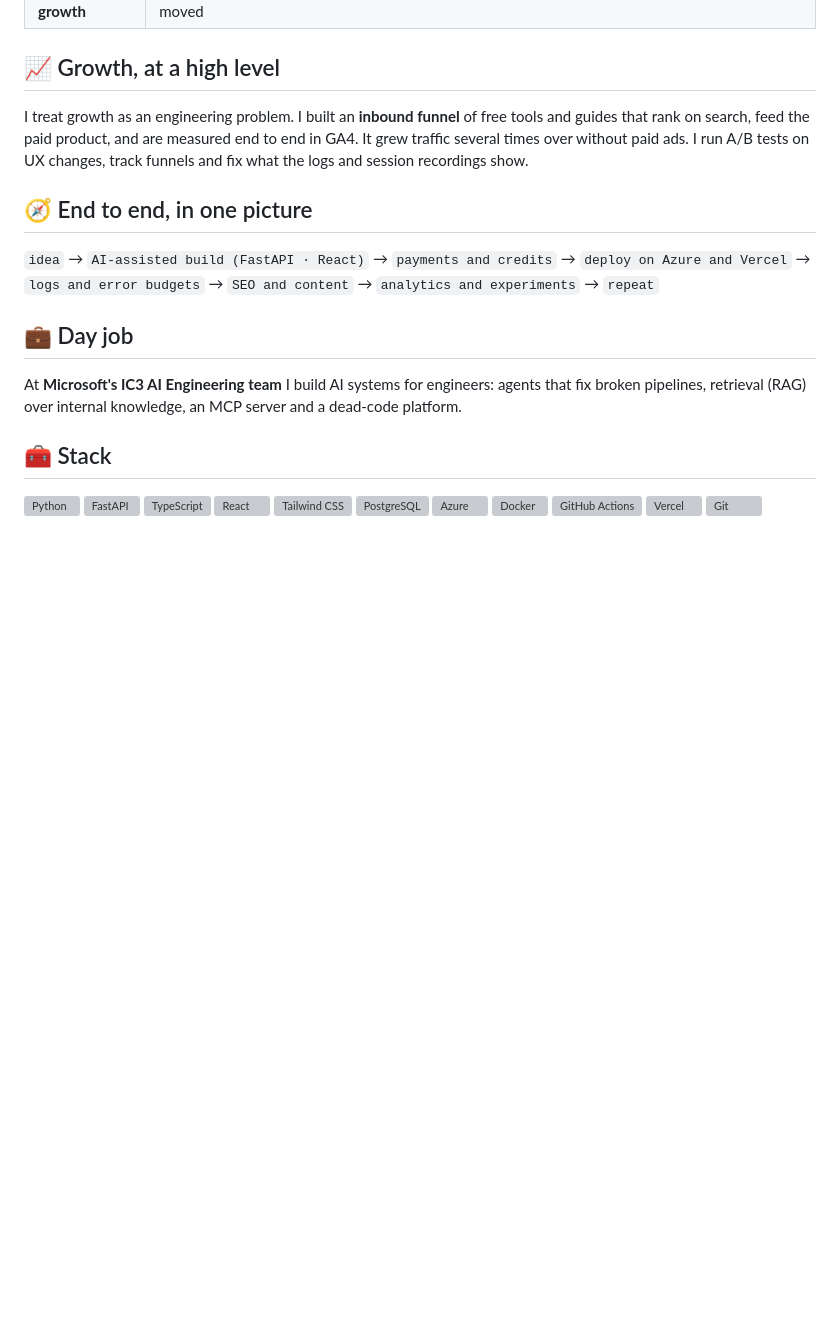
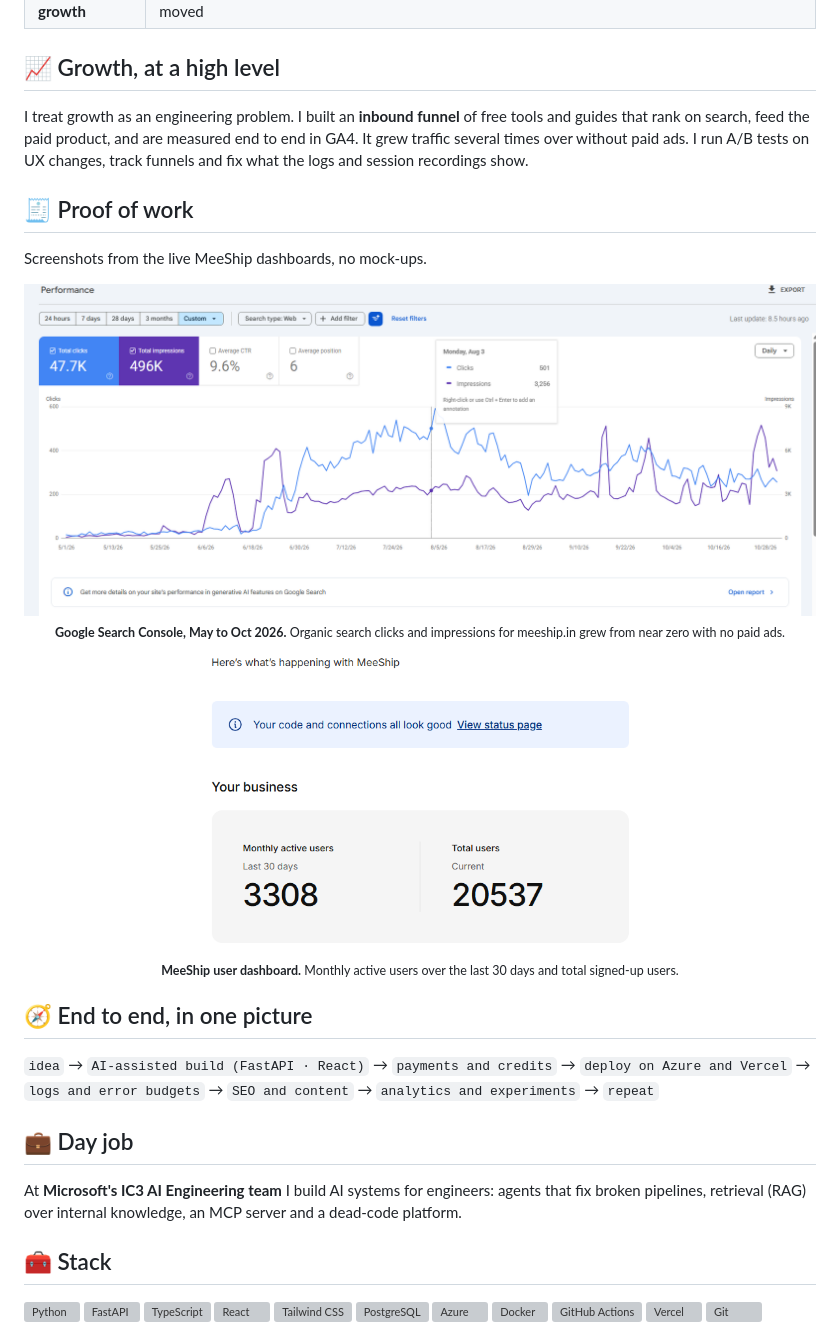
Before and after one commit to yashgoel72/yashgoel72, a Markdown page: README.md, the part around the change. Drawn GitHub-style; pictures changed too: assets/meeship-search-console.png (added), assets/meeship-users.png (added); blank space fills up the shorter version; grey boxes are pictures that could not be loaded.

Commit message:
Add proof-of-work screenshots to profile README
Co-Authored-By: Claude Sonnet 5.5 <noreply@anthropic.com>
Claude-Session: https://claude.ai/code/session_01Rp9DP736HqpJmB2MdpL5MB

```diff
--- a/README.md
+++ b/README.md
@@ -41,6 +41,22 @@
 
 I treat growth as an engineering problem. I built an **inbound funnel** of free tools and guides that rank on search, feed the paid product, and are measured end to end in GA4. It grew traffic several times over without paid ads. I run A/B tests on UX changes, track funnels and fix what the logs and session recordings show.
 
+## 🧾 Proof of work
+
+Screenshots from the live MeeShip dashboards, no mock-ups.
+
+<p align="center">
+  <img src="assets/meeship-search-console.png" alt="Google Search Console performance for meeship.in, May to October 2026: clicks and impressions growing from near zero" width="100%"/>
+  <br/>
+  <sub><b>Google Search Console, May to Oct 2026.</b> Organic search clicks and impressions for meeship.in grew from near zero with no paid ads.</sub>
+</p>
+
+<p align="center">
+  <img src="assets/meeship-users.png" alt="MeeShip auth dashboard showing monthly active users and total users" width="55%"/>
+  <br/>
+  <sub><b>MeeShip user dashboard.</b> Monthly active users over the last 30 days and total signed-up users.</sub>
+</p>
+
 ## 🧭 End to end, in one picture
 
 `idea` → `AI-assisted build (FastAPI · React)` → `payments and credits` → `deploy on Azure and Vercel` → `logs and error budgets` → `SEO and content` → `analytics and experiments` → `repeat`
```
